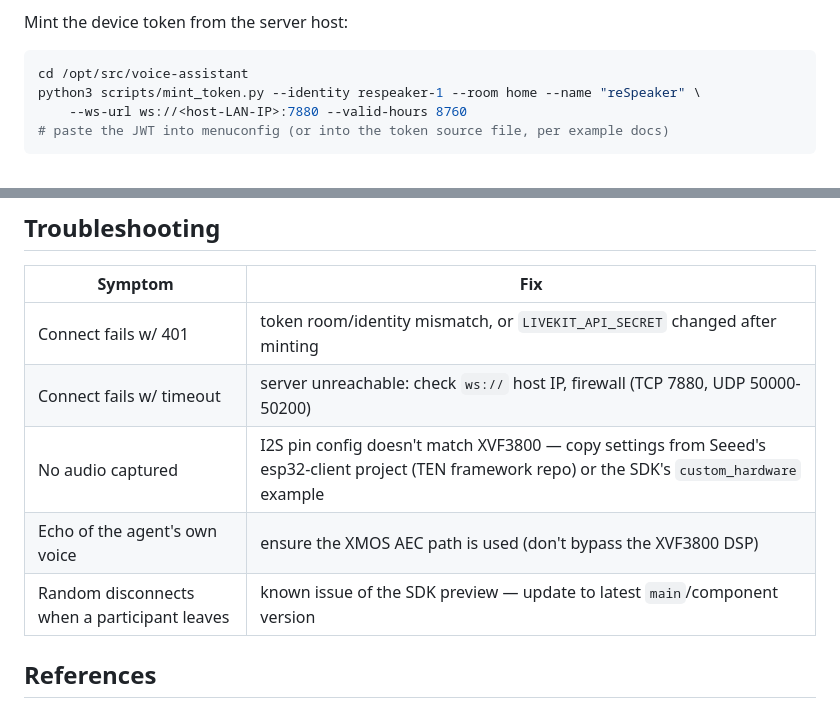
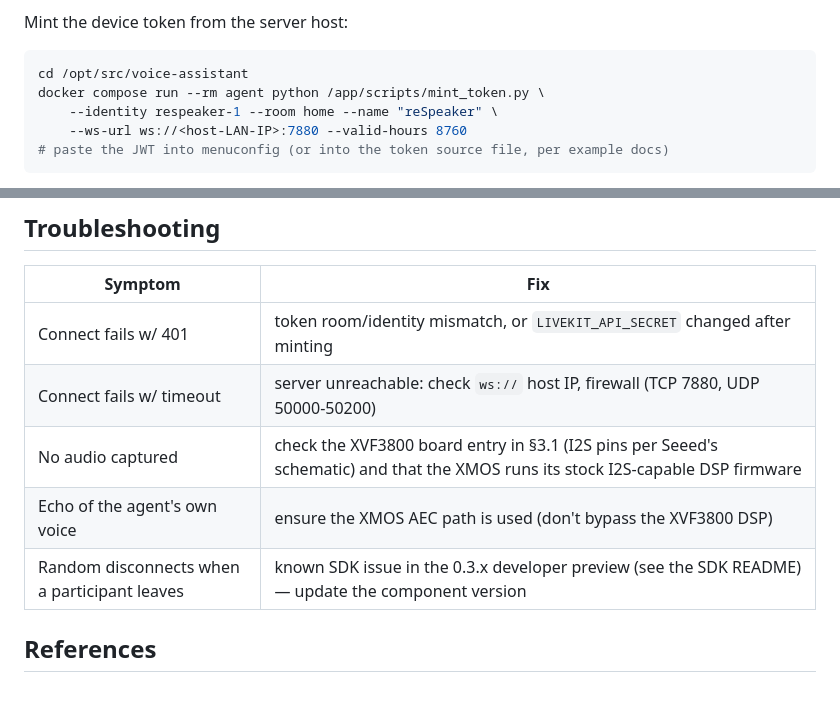
Before and after one commit to TheBToby/voice-assistant, a Markdown page: docs/esp32-xvf3800.md, 2 parts joined by grey strips. Rendered like a GitHub page.

````diff
--- a/docs/esp32-xvf3800.md
+++ b/docs/esp32-xvf3800.md
@@ -56,7 +102,8 @@ Mint the device token from the server host:
 
 ```bash
 cd /opt/src/voice-assistant
-python3 scripts/mint_token.py --identity respeaker-1 --room home --name "reSpeaker" \
+docker compose run --rm agent python /app/scripts/mint_token.py \
+    --identity respeaker-1 --room home --name "reSpeaker" \
     --ws-url ws://<host-LAN-IP>:7880 --valid-hours 8760
 # paste the JWT into menuconfig (or into the token source file, per example docs)
 ```
@@ -91,9 +138,9 @@ automatically and speaks the greeting through the XVF3800's speaker output.
 |---|---|
 | Connect fails w/ 401 | token room/identity mismatch, or `LIVEKIT_API_SECRET` changed after minting |
 | Connect fails w/ timeout | server unreachable: check `ws://` host IP, firewall (TCP 7880, UDP 50000-50200) |
-| No audio captured | I2S pin config doesn't match XVF3800 — copy settings from Seeed's esp32-client project (TEN framework repo) or the SDK's `custom_hardware` example |
+| No audio captured | check the XVF3800 board entry in §3.1 (I2S pins per Seeed's schematic) and that the XMOS runs its stock I2S-capable DSP firmware |
 | Echo of the agent's own voice | ensure the XMOS AEC path is used (don't bypass the XVF3800 DSP) |
-| Random disconnects when a participant leaves | known issue of the SDK preview — update to latest `main`/component version |
+| Random disconnects when a participant leaves | known SDK issue in the 0.3.x developer preview (see the SDK README) — update the component version |
 
 ## References
 
````
Also changed, not shown: other parts of docs/esp32-xvf3800.md (+63 -17 lines).
